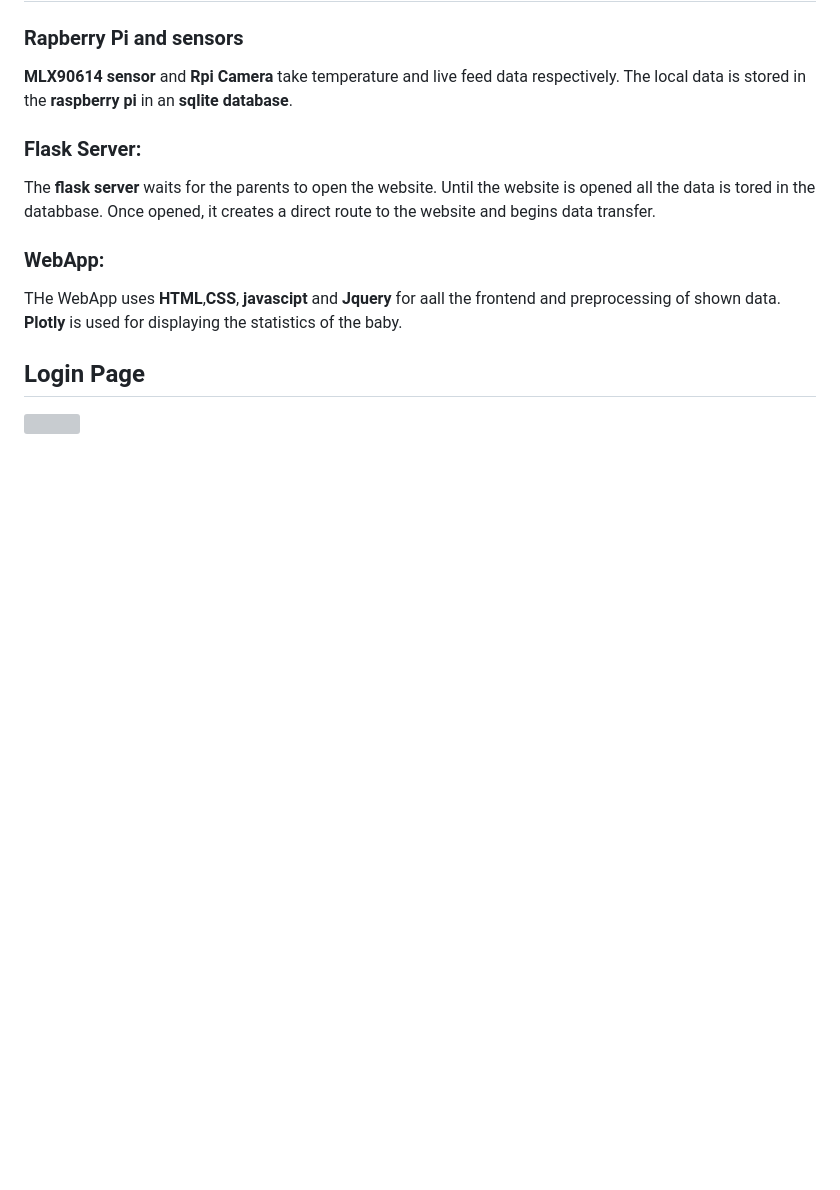
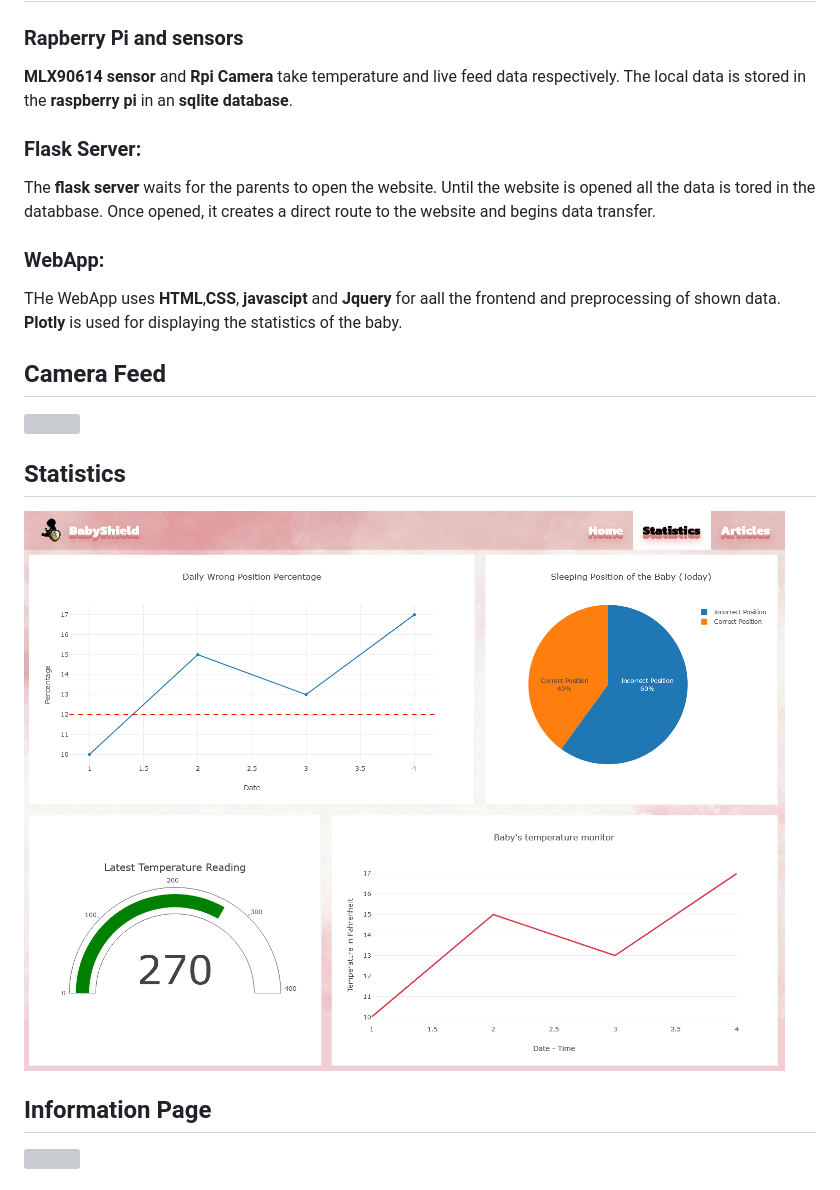
Before and after one commit to Shaashwat05/baby_monitoring, a Markdown page: README.md, the part around the change printed below. GitHub-like rendering; pictures changed too: resources/Statistics.png (added); blank space fills up the shorter version; grey boxes are pictures that could not be loaded.

```diff
--- a/README.md
+++ b/README.md
@@ -40,5 +40,11 @@ The **flask server** waits for the parents to open the website. Until the websit
 
 THe WebApp uses **HTML**,**CSS**, **javascipt** and **Jquery** for aall the frontend and preprocessing of shown data. **Plotly** is used for displaying the statistics of the baby.
 
-## Login Page
+## Camera Feed
+<img src="https://github.com/Shaashwat05/baby_monitoring/blob/master/resources/Landing.png?raw=true">
+
+## Statistics
+<img src="https://github.com/Shaashwat05/baby_monitoring/blob/master/resources/Statistics.png?raw=true" >
+
+## Information Page
 <img src="">
```
Also changed, not shown: other parts of README.md (+0 -13 lines), 2 other files.
